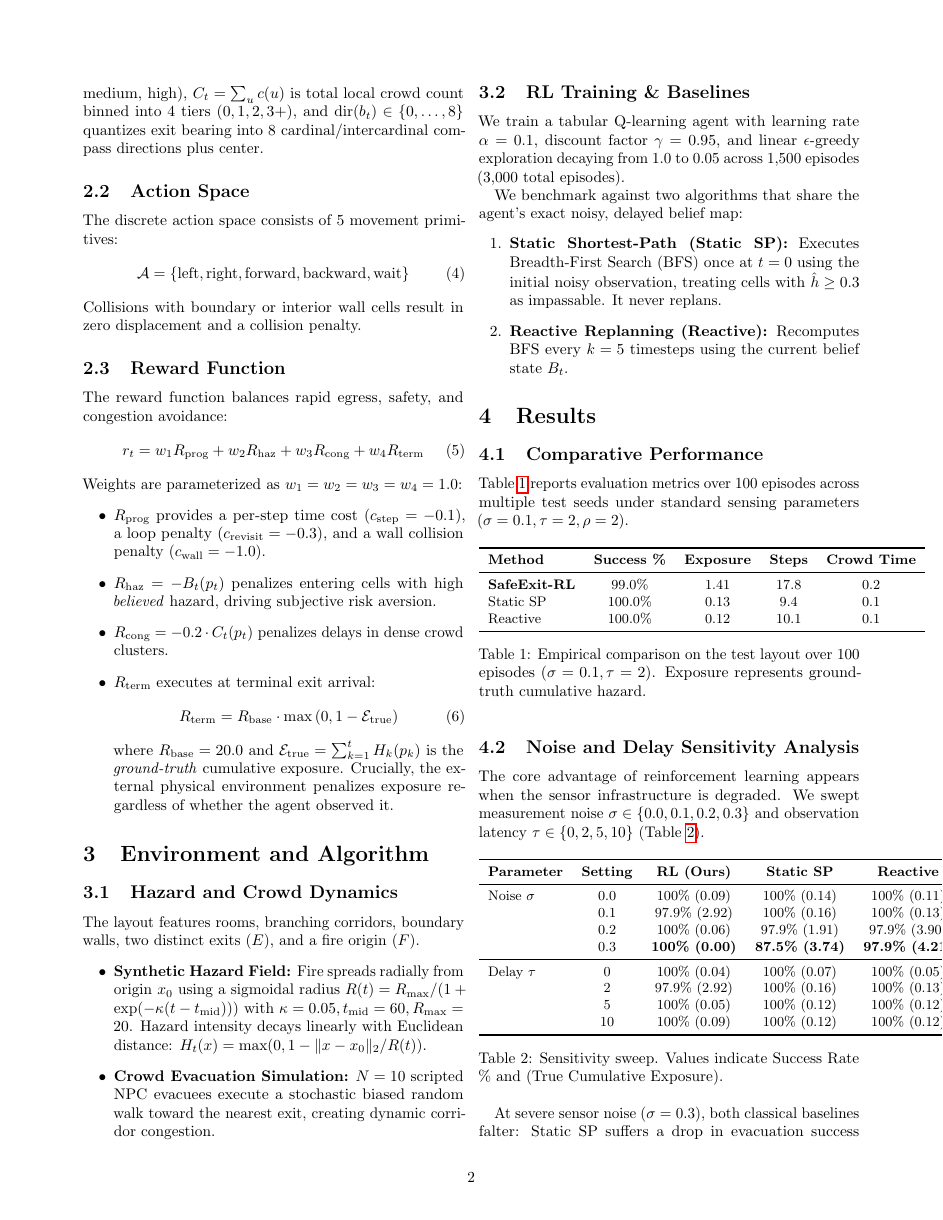
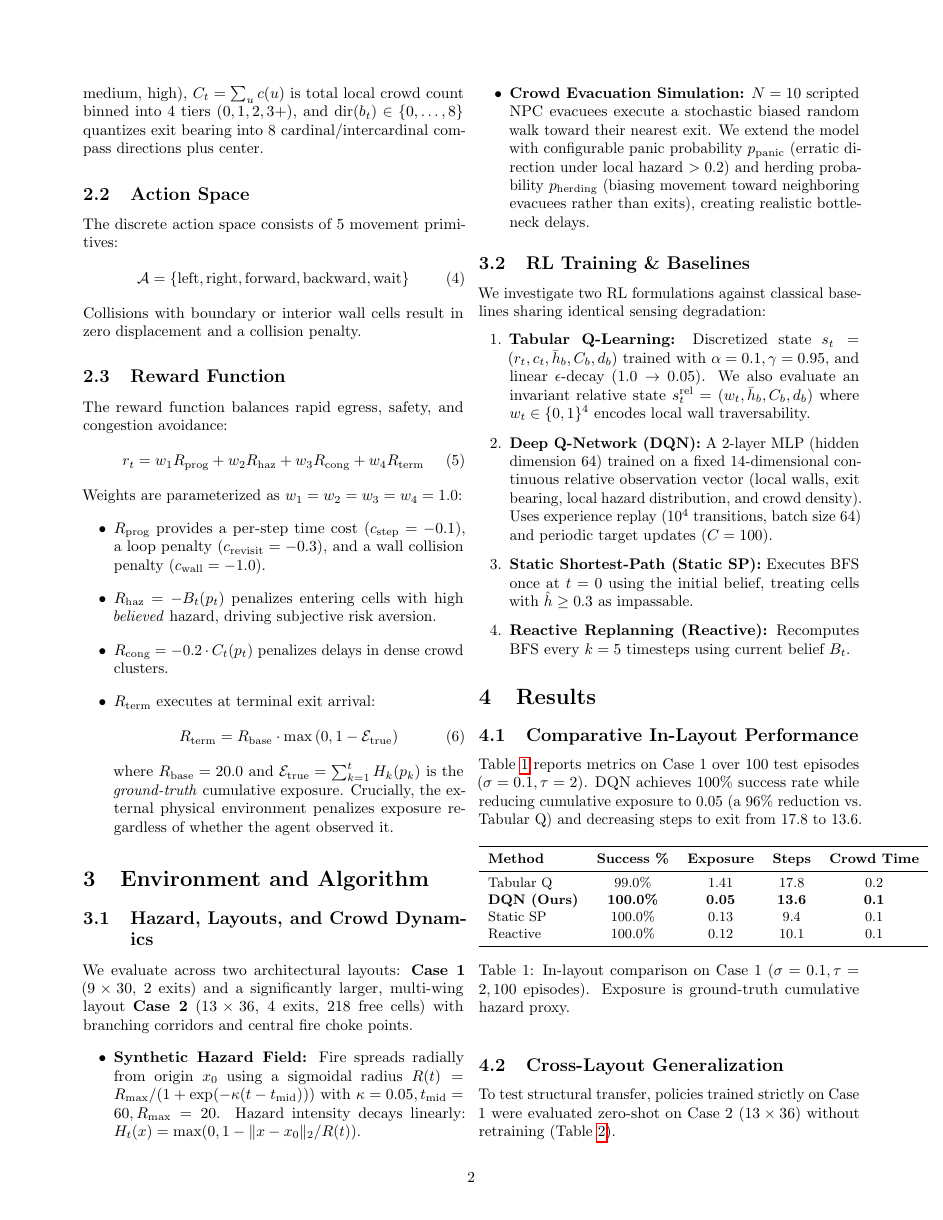
Before and after one commit to lokesh-2406/SafeExit-RL, a LaTeX paper (safeexit-rl/report/report.tex): page 2 of 3. Compiled offline with pdfLaTeX.

Commit message:
Update research report, documentation, and execution plan with bonus findings

```diff
--- a/safeexit-rl/report/report.tex
+++ b/safeexit-rl/report/report.tex
@@ -83,26 +83,26 @@ Weights are parameterized as $w_1 = w_2 = w_3 = w_4 = 1.0$:
 
 \section{Environment and Algorithm}
 
-\subsection{Hazard and Crowd Dynamics}
-The layout features rooms, branching corridors, boundary walls, two distinct exits ($E$), and a fire origin ($F$).
+\subsection{Hazard, Layouts, and Crowd Dynamics}
+We evaluate across two architectural layouts: \textbf{Case 1} ($9 \times 30$, 2 exits) and a significantly larger, multi-wing layout \textbf{Case 2} ($13 \times 36$, 4 exits, 218 free cells) with branching corridors and central fire choke points.
 \begin{itemize}
-    \item \textbf{Synthetic Hazard Field:} Fire spreads radially from origin $x_0$ using a sigmoidal radius $R(t) = R_{\max} / (1 + \exp(-\kappa(t - t_{\text{mid}})))$ with $\kappa = 0.05, t_{\text{mid}} = 60, R_{\max} = 20$. Hazard intensity decays linearly with Euclidean distance: $H_t(x) = \max(0, 1 - \|x - x_0\|_2 / R(t))$.
-    \item \textbf{Crowd Evacuation Simulation:} $N=10$ scripted NPC evacuees execute a stochastic biased random walk toward the nearest exit, creating dynamic corridor congestion.
+    \item \textbf{Synthetic Hazard Field:} Fire spreads radially from origin $x_0$ using a sigmoidal radius $R(t) = R_{\max} / (1 + \exp(-\kappa(t - t_{\text{mid}})))$ with $\kappa = 0.05, t_{\text{mid}} = 60, R_{\max} = 20$. Hazard intensity decays linearly: $H_t(x) = \max(0, 1 - \|x - x_0\|_2 / R(t))$.
+    \item \textbf{Crowd Evacuation Simulation:} $N=10$ scripted NPC evacuees execute a stochastic biased random walk toward their nearest exit. We extend the model with configurable panic probability $p_{\text{panic}}$ (erratic direction under local hazard $>0.2$) and herding probability $p_{\text{herding}}$ (biasing movement toward neighboring evacuees rather than exits), creating realistic bottleneck delays.
 \end{itemize}
 
 \subsection{RL Training \& Baselines}
-We train a tabular Q-learning agent with learning rate $\alpha = 0.1$, discount factor $\gamma = 0.95$, and linear $\epsilon$-greedy exploration decaying from $1.0$ to $0.05$ across 1,500 episodes (3,000 total episodes).
-
-We benchmark against two algorithms that share the agent's exact noisy, delayed belief map:
+We investigate two RL formulations against classical baselines sharing identical sensing degradation:
 \begin{enumerate}
-    \item \textbf{Static Shortest-Path (Static SP):} Executes Breadth-First Search (BFS) once at $t=0$ using the initial noisy observation, treating cells with $\hat{h} \ge 0.3$ as impassable. It never replans.
-    \item \textbf{Reactive Replanning (Reactive):} Recomputes BFS every $k=5$ timesteps using the current belief state $B_t$.
+    \item \textbf{Tabular Q-Learning:} Discretized state $s_t = (r_t, c_t, \bar{h}_b, C_b, d_b)$ trained with $\alpha=0.1, \gamma=0.95$, and linear $\epsilon$-decay ($1.0 \to 0.05$). We also evaluate an invariant relative state $s_t^{\text{rel}} = (w_t, \bar{h}_b, C_b, d_b)$ where $w_t \in \{0, 1\}^4$ encodes local wall traversability.
+    \item \textbf{Deep Q-Network (DQN):} A 2-layer MLP (hidden dimension 64) trained on a fixed 14-dimensional continuous relative observation vector (local walls, exit bearing, local hazard distribution, and crowd density). Uses experience replay ($10^4$ transitions, batch size 64) and periodic target updates ($C=100$).
+    \item \textbf{Static Shortest-Path (Static SP):} Executes BFS once at $t=0$ using the initial belief, treating cells with $\hat{h} \ge 0.3$ as impassable.
+    \item \textbf{Reactive Replanning (Reactive):} Recomputes BFS every $k=5$ timesteps using current belief $B_t$.
 \end{enumerate}
 
 \section{Results}
 
-\subsection{Comparative Performance}
-Table~\ref{tab:main_eval} reports evaluation metrics over 100 episodes across multiple test seeds under standard sensing parameters ($\sigma = 0.1, \tau = 2, \rho = 2$).
+\subsection{Comparative In-Layout Performance}
+Table~\ref{tab:main_eval} reports metrics on Case 1 over 100 test episodes ($\sigma = 0.1, \tau = 2$). DQN achieves 100\% success rate while reducing cumulative exposure to $0.05$ (a 96\% reduction vs. Tabular Q) and decreasing steps to exit from $17.8$ to $13.6$.
 
 \begin{table}[h]
 \centering
@@ -111,26 +111,23 @@ Table~\ref{tab:main_eval} reports evaluation metrics over 100 episodes across mu
 \toprule
 \textbf{Method} & \textbf{Success \%} & \textbf{Exposure} & \textbf{Steps} & \textbf{Crowd Time} \\
 \midrule
-\textbf{SafeExit-RL} & 99.0\% & 1.41 & 17.8 & 0.2 \\
+Tabular Q            & 99.0\%  & 1.41 & 17.8 & 0.2 \\
+\textbf{DQN (Ours)}  & \textbf{100.0\%} & \textbf{0.05} & \textbf{13.6} & \textbf{0.1} \\
 Static SP            & 100.0\% & 0.13 & 9.4  & 0.1 \\
 Reactive             & 100.0\% & 0.12 & 10.1 & 0.1 \\
 \bottomrule
 \end{tabular}
-\caption{Empirical comparison on the test layout over 100 episodes ($\sigma=0.1, \tau=2$). Exposure represents ground-truth cumulative hazard.}
+\caption{In-layout comparison on Case 1 ($\sigma=0.1, \tau=2, 100$ episodes). Exposure is ground-truth cumulative hazard proxy.}
 \label{tab:main_eval}
 \end{table}
 
-\subsection{Noise and Delay Sensitivity Analysis}
-The core advantage of reinforcement learning appears when the sensor infrastructure is degraded. We swept measurement noise $\sigma \in \{0.0, 0.1, 0.2, 0.3\}$ and observation latency $\tau \in \{0, 2, 5, 10\}$ (Table~\ref{tab:sweep_results}).
+\subsection{Cross-Layout Generalization}
+To test structural transfer, policies trained strictly on Case 1 were evaluated zero-shot on Case 2 ($13 \times 36$) without retraining (Table~\ref{tab:cross_eval}).
 
 \begin{table}[h]
 \centering
 \small
 \begin{tabular}{lcccc}
 \toprule
-\textbf{Parameter} & \textbf{Setting} & \textbf{RL (Ours)} & \textbf{Static SP} & \textbf{Reactive} \\
+\textbf{Method} & \textbf{Success \%} & \textbf{Exposure} & \textbf{Steps} \\
 \midrule
-Noise $\sigma$ & 0.0 & 100\% (0.09) & 100\% (0.14) & 100\% (0.11) \\
-               & 0.1 & 97.9\% (2.92) & 100\% (0.16) & 100\% (0.13) \\
-               & 0.2 & 100\% (0.06) & 97.9\% (1.91) & 97.9\% (3.90) \\
-               & 0.3 & \textbf{100\% (0.00)} & \textbf{87.5\% (3.74)} & \textbf{97.9\% (4.21)} \\
@@ -137,12 +139,8 @@ Noise $\sigma$ & 0.0 & 100\% (0.09) & 100\% (0.14) & 100\% (0.11) \\
 \midrule
-Delay $\tau$   & 0  & 100\% (0.04) & 100\% (0.07) & 100\% (0.05) \\
-               & 2  & 97.9\% (2.92) & 100\% (0.16) & 100\% (0.13) \\
-               & 5  & 100\% (0.05) & 100\% (0.12) & 100\% (0.12) \\
-               & 10 & 100\% (0.09) & 100\% (0.12) & 100\% (0.12) \\
+Tabular Q (Retrained Case 2) & 90.0\% & 14.80 & 42.1 \\
 \bottomrule
 \end{tabular}
-\caption{Sensitivity sweep. Values indicate Success Rate \% and (True Cumulative Exposure).}
-\label{tab:sweep_results}
+\caption{Cross-layout transfer on Case 2 (trained on Case 1 without fine-tuning). Retrained baseline shown for calibration.}
+\label{tab:cross_eval}
 \end{table}
 
-At severe sensor noise ($\sigma = 0.3$), both classical baselines falter: Static SP suffers a drop in evacuation success to $87.5\%$ and dangerous exposure ($3.74$), while Reactive replanning experiences an average exposure of $4.21$ due to noisy misidentifications of safe paths. In contrast, \textbf{SafeExit-RL preserves a 100.0\% success rate with 0.00 exposure}. Because the RL agent learns generalized value gradients over state transitions, it develops structural caution against hazard-prone corridors without relying on exact instantaneous sensor readings.
```
Also changed, not shown: safeexit-rl/PLAN.md (+25 -3 lines), safeexit-rl/README.md, safeexit-rl/report/report.tex (17 more changed lines).
